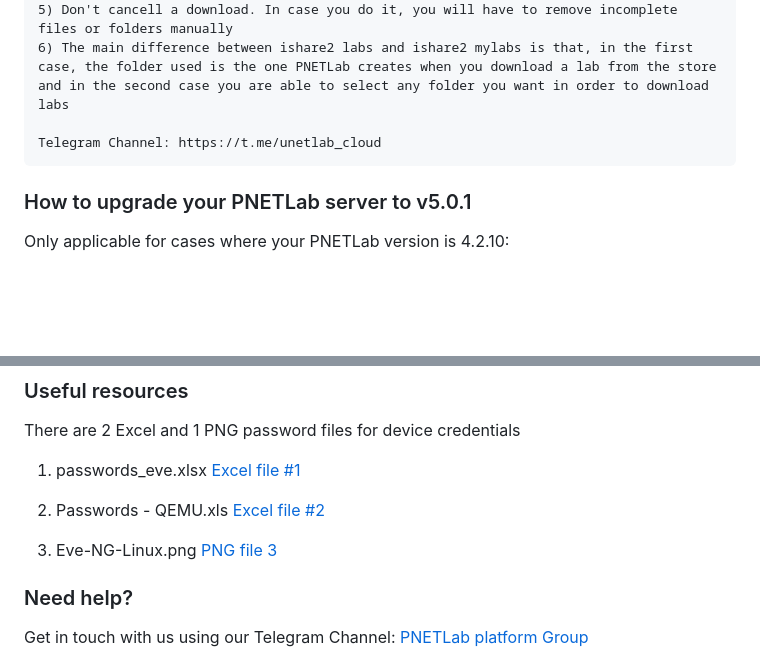
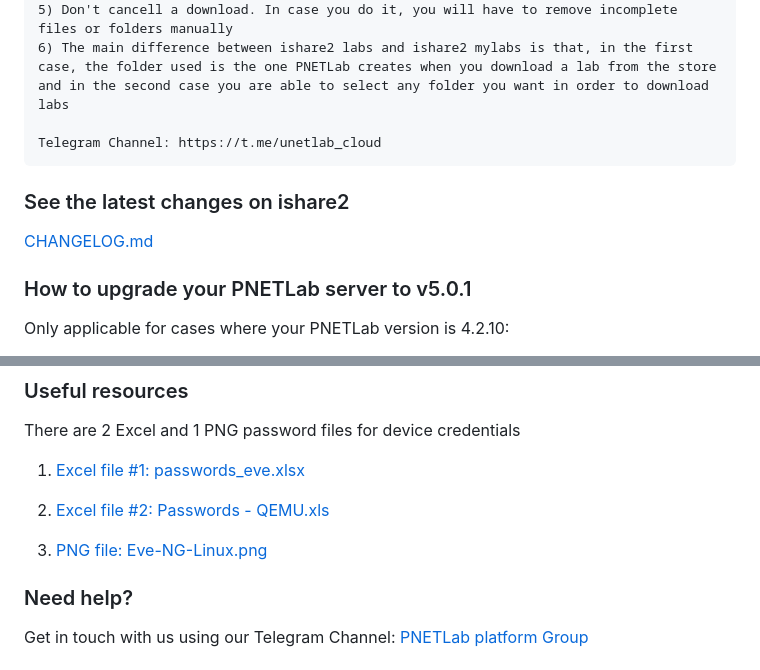
Before and after one commit to ishare2-org/ishare2-cli, a Markdown page: README.md, 2 parts joined by grey strips. Drawn GitHub-style; blank space fills up the shorter version.

```diff
--- a/README.md
+++ b/README.md
@@ -90,6 +90,10 @@ Note: There is no need to be in the same directory where *ishare2* file is insta
 
     Telegram Channel: https://t.me/unetlab_cloud
 
+### See the latest changes on ishare2
+
+[CHANGELOG.md](https://github.com/pnetlabrepo/ishare2/blob/main/CHANGELOG.md)
+
 ### How to upgrade your PNETLab server to v5.0.1
 
 Only applicable for cases where your PNETLab version is 4.2.10:
@@ -118,11 +122,11 @@ Images (QEMU, bin and dynamips) can be found at [unetlab.cloud](https://unetlab.
 
 There are 2 Excel and 1 PNG password files for device credentials
 
-1) passwords_eve.xlsx [Excel file #1](https://unetlab.cloud/0:/addons/passwords/)
+1) [Excel file #1: passwords_eve.xlsx](https://unetlab.cloud/0:/addons/passwords/)
 
-2) Passwords - QEMU.xls [Excel file #2](https://unetlab.cloud/1:/)
+2) [Excel file #2: Passwords - QEMU.xls](https://unetlab.cloud/1:/)
 
-3) Eve-NG-Linux.png [PNG file 3](https://unetlab.cloud/1:/qemu/Linux/Eve-NG-Linux/)
+3) [PNG file: Eve-NG-Linux.png](https://unetlab.cloud/1:/qemu/Linux/Eve-NG-Linux/)
 
 ### Need help?
 
```
